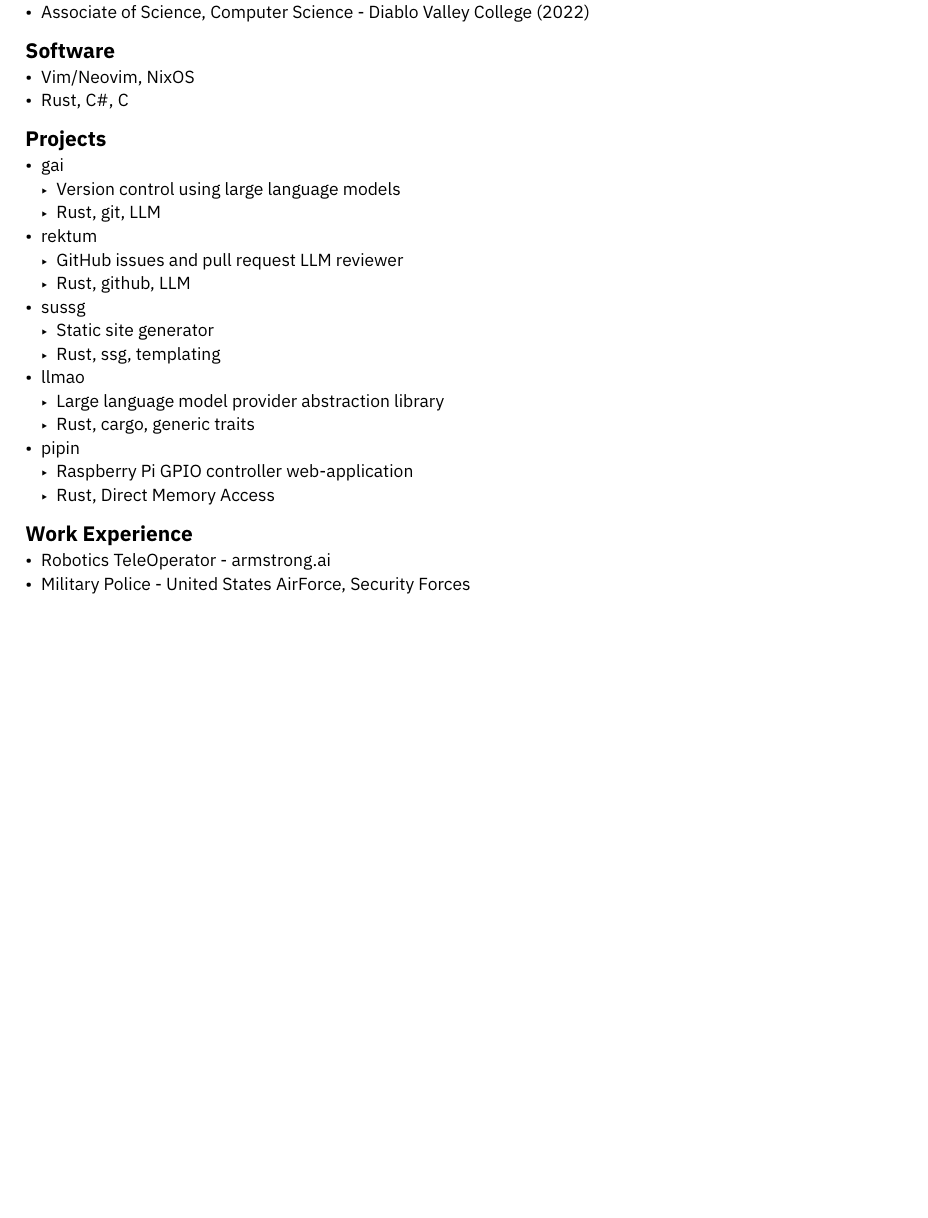
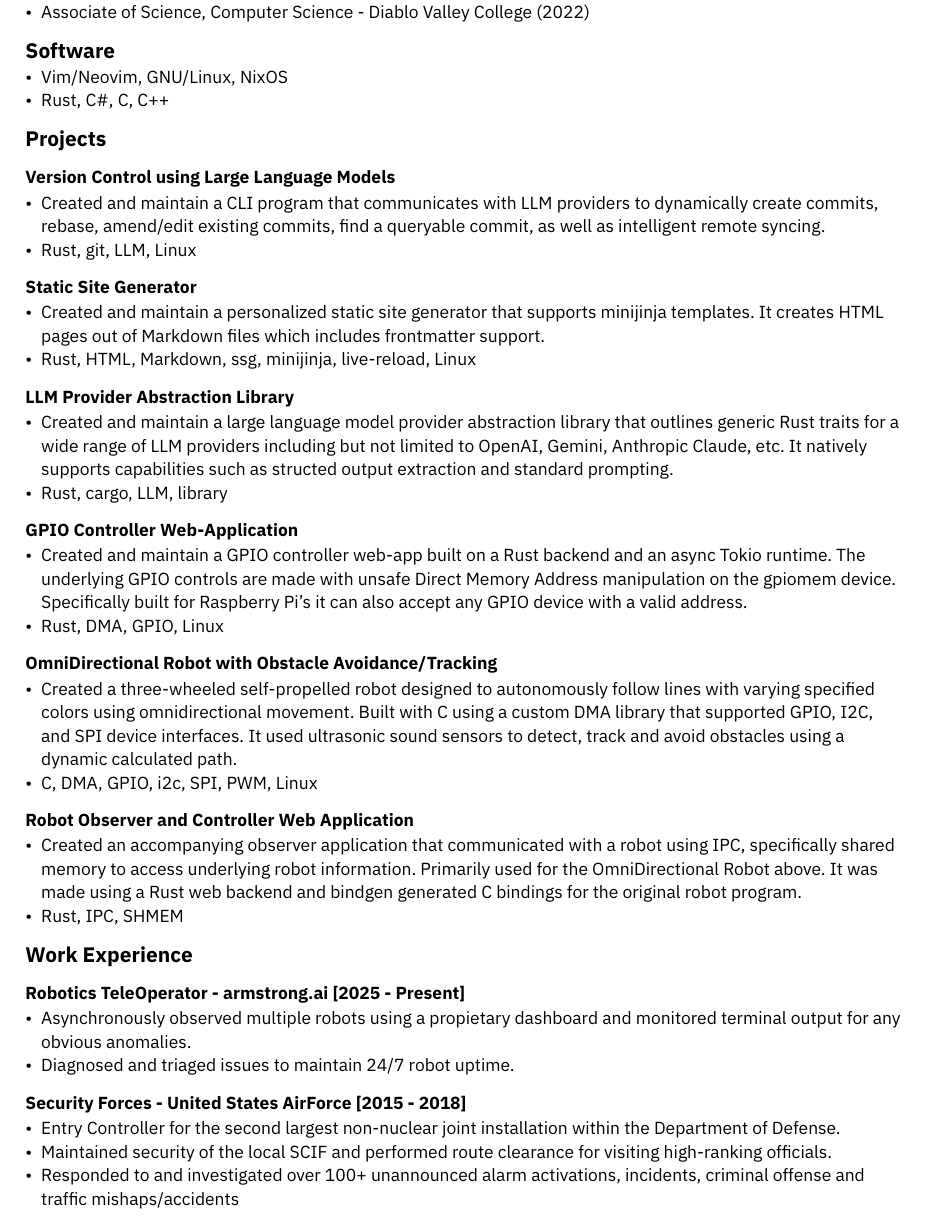
Before and after one commit to nuttycream/deeznuts, a Typst document (resume.typ): part of the page, cut so that both start at the same text, the shorter picture padded with empty space. Compiled offline with Typst 0.15.

Commit message:
update resume

```diff
--- a/resume.typ
+++ b/resume.typ
@@ -21,26 +21,46 @@
 - Associate of Science, Computer Science - Diablo Valley College (2022)
 
 == Software
-- Vim/Neovim, NixOS
-- Rust, C\#, C
+- Vim/Neovim, GNU/Linux, NixOS
+- Rust, C\#, C, C++
 
 == Projects
-- #link("https://github.com/cube-cult/gai")[gai]
-  - Version control using large language models
-  - Rust, git, LLM
-- #link("https://github.com/cube-cult/gai")[rektum]
-  - GitHub issues and pull request LLM reviewer
-  - Rust, github, LLM
-- #link("https://github.com/cube-cult/sussg")[sussg]
-  - Static site generator
-  - Rust, ssg, templating
-- #link("https://github.com/nuttycream/llmao")[llmao]
-  - Large language model provider abstraction library
-  - Rust, cargo, generic traits
-- #link("https://github.com/nuttycream/pipin")[pipin]
-  - Raspberry Pi GPIO controller web-application
-  - Rust, Direct Memory Access
+==== #link(
+  "https://github.com/cube-cult/gai",
+)[Version Control using Large Language Models]
+- Created and maintain a CLI program that communicates with LLM providers to dynamically create commits, rebase, amend/edit existing commits, find a queryable commit, as well as intelligent remote syncing.
+- Rust, git, LLM, Linux
+
+==== #link("https://github.com/cube-cult/sussg")[Static Site Generator]
+- Created and maintain a personalized static site generator that supports minijinja templates. It creates HTML pages out of Markdown files which includes frontmatter support.
+- Rust, HTML, Markdown, ssg, minijinja, live-reload, Linux
+
+==== #link(
+  "https://github.com/nuttycream/llmao",
+)[LLM Provider Abstraction Library]
+- Created and maintain a large language model provider abstraction library that outlines generic Rust traits for a wide range of LLM providers including but not limited to OpenAI, Gemini, Anthropic Claude, etc. It natively supports capabilities such as structed output extraction and standard prompting.
+- Rust, cargo, LLM, library
+
+==== #link(
+  "https://github.com/nuttycream/pipin",
+)[GPIO Controller Web-Application]
+- Created and maintain a GPIO controller web-app built on a Rust backend and an async Tokio runtime. The underlying GPIO controls are made with unsafe Direct Memory Address manipulation on the gpiomem device. Specifically built for Raspberry Pi's it can also accept any GPIO device with a valid address.
+- Rust, DMA, GPIO, Linux
+
+==== OmniDirectional Robot with Obstacle Avoidance/Tracking
+- Created a three-wheeled self-propelled robot designed to autonomously follow lines with varying specified colors using omnidirectional movement. Built with C using a custom DMA library that supported GPIO, I2C, and SPI device interfaces. It used ultrasonic sound sensors to detect, track and avoid obstacles using a dynamic calculated path.
+- C, DMA, GPIO, i2c, SPI, PWM, Linux
+
+==== Robot Observer and Controller Web Application
+- Created an accompanying observer application that communicated with a robot using IPC, specifically shared memory to access underlying robot information. Primarily used for the OmniDirectional Robot above. It was made using a Rust web backend and bindgen generated C bindings for the original robot program.
+- Rust, IPC, SHMEM
 
 == Work Experience
-- Robotics TeleOperator - #link("https://armstrong.ai")[armstrong.ai]
-- Military Police - United States AirForce, Security Forces
+==== Robotics TeleOperator - #link("https://armstrong.ai")[armstrong.ai] [2025 - Present]
+- Asynchronously observed multiple robots using a propietary dashboard and monitored terminal output for any obvious anomalies.
+- Diagnosed and triaged issues to maintain 24/7 robot uptime.
+
+==== Security Forces - United States AirForce [2015 - 2018]
+- Entry Controller for the second largest non-nuclear joint installation within the Department of Defense.
+- Maintained security of the local SCIF and performed route clearance for visiting high-ranking officials.
+- Responded to and investigated over 100+ unannounced alarm activations, incidents, criminal offense and traffic mishaps/accidents
```
